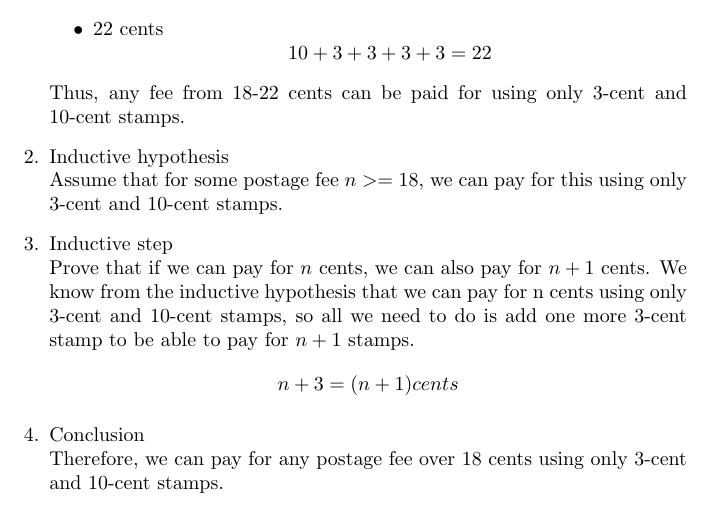
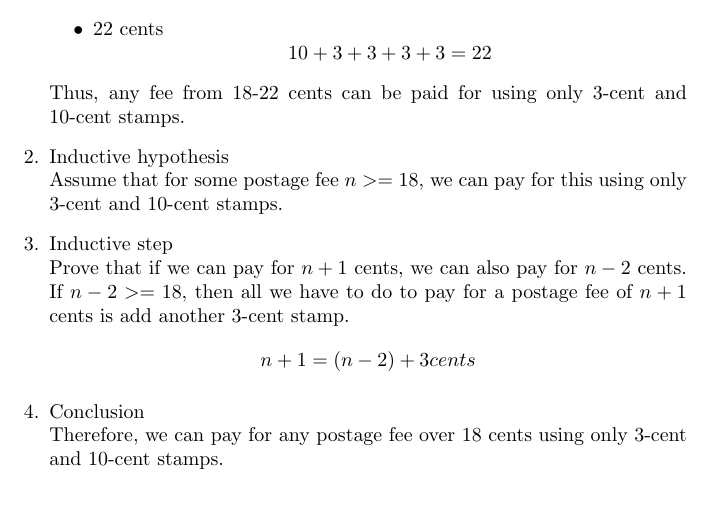
Before and after one commit to CHABITBlunk/cs320, a LaTeX problem sheet (homework/homework1.tex): part of the page, cut so that both start at the same text. Compiled offline with pdfLaTeX.

Commit message:
update proof for homework 1 to be more precise

```diff
--- a/homework/homework1.tex
+++ b/homework/homework1.tex
@@ -32,10 +32,10 @@
   \item Inductive hypothesis\\
     Assume that for some postage fee $ n >= 18 $, we can pay for this using only 3-cent and 10-cent stamps.
   \item Inductive step\\
-    Prove that if we can pay for $ n $ cents, we can also pay for $ n + 1 $ cents.
-    We know from the inductive hypothesis that we can pay for n cents using only 3-cent and 10-cent stamps, so all we need to do is add one more 3-cent stamp to be able to pay for $ n + 1 $ stamps.
+    Prove that if we can pay for $ n + 1 $ cents, we can also pay for $ n - 2 $ cents.
+    If $ n - 2  >= 18 $, then all we have to do to pay for a postage fee of $ n + 1 $ cents is add another 3-cent stamp.
     \begin{displaymath}
-      n + 3 = (n + 1) cents
+      n + 1 = (n - 2) + 3 cents
     \end{displaymath}
   \item Conclusion\\
     Therefore, we can pay for any postage fee over 18 cents using only 3-cent and 10-cent stamps.
```
